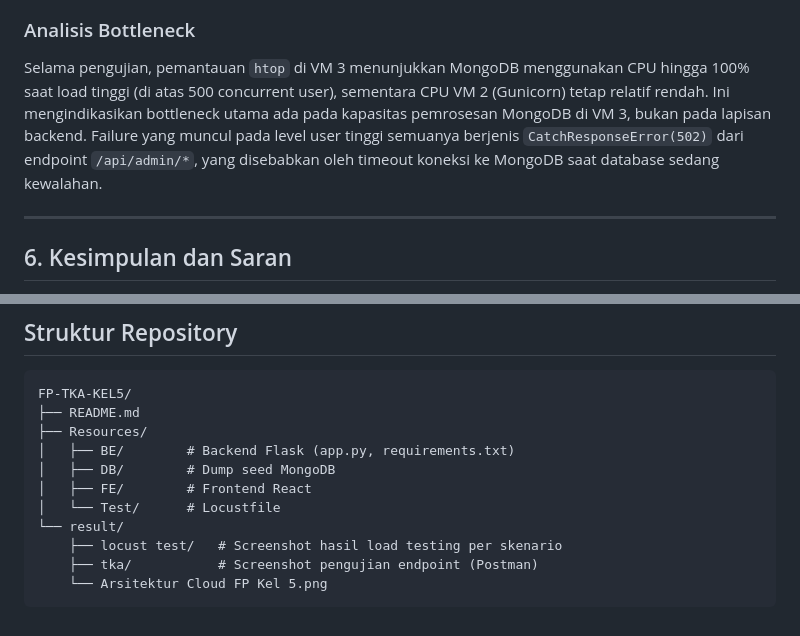
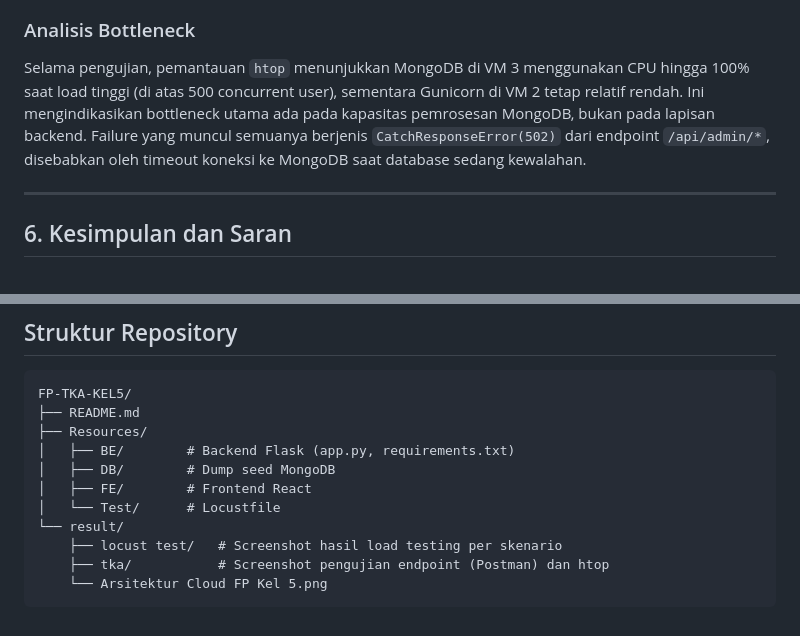
Before and after one commit to knownasrayy/FP-TKA-KEL5, a Markdown page: README.md, 2 parts joined by grey strips. Rendered like a GitHub page.

````diff
--- a/README.md
+++ b/README.md
@@ -263,7 +377,7 @@ Peak concurrency: **700 user** (failure muncul di 800 user).
 
 ### Analisis Bottleneck
 
-Selama pengujian, pemantauan `htop` di VM 3 menunjukkan MongoDB menggunakan CPU hingga 100% saat load tinggi (di atas 500 concurrent user), sementara CPU VM 2 (Gunicorn) tetap relatif rendah. Ini mengindikasikan bottleneck utama ada pada kapasitas pemrosesan MongoDB di VM 3, bukan pada lapisan backend. Failure yang muncul pada level user tinggi semuanya berjenis `CatchResponseError(502)` dari endpoint `/api/admin/*`, yang disebabkan oleh timeout koneksi ke MongoDB saat database sedang kewalahan.
+Selama pengujian, pemantauan `htop` menunjukkan MongoDB di VM 3 menggunakan CPU hingga 100% saat load tinggi (di atas 500 concurrent user), sementara Gunicorn di VM 2 tetap relatif rendah. Ini mengindikasikan bottleneck utama ada pada kapasitas pemrosesan MongoDB, bukan pada lapisan backend. Failure yang muncul semuanya berjenis `CatchResponseError(502)` dari endpoint `/api/admin/*`, disebabkan oleh timeout koneksi ke MongoDB saat database sedang kewalahan.
 
 ---
 
@@ -293,6 +407,6 @@ FP-TKA-KEL5/
 │   └── Test/      # Locustfile
 └── result/
     ├── locust test/   # Screenshot hasil load testing per skenario
-    ├── tka/           # Screenshot pengujian endpoint (Postman)
+    ├── tka/           # Screenshot pengujian endpoint (Postman) dan htop
     └── Arsitektur Cloud FP Kel 5.png
 ```
````
Also changed, not shown: other parts of README.md (+173 -59 lines).
